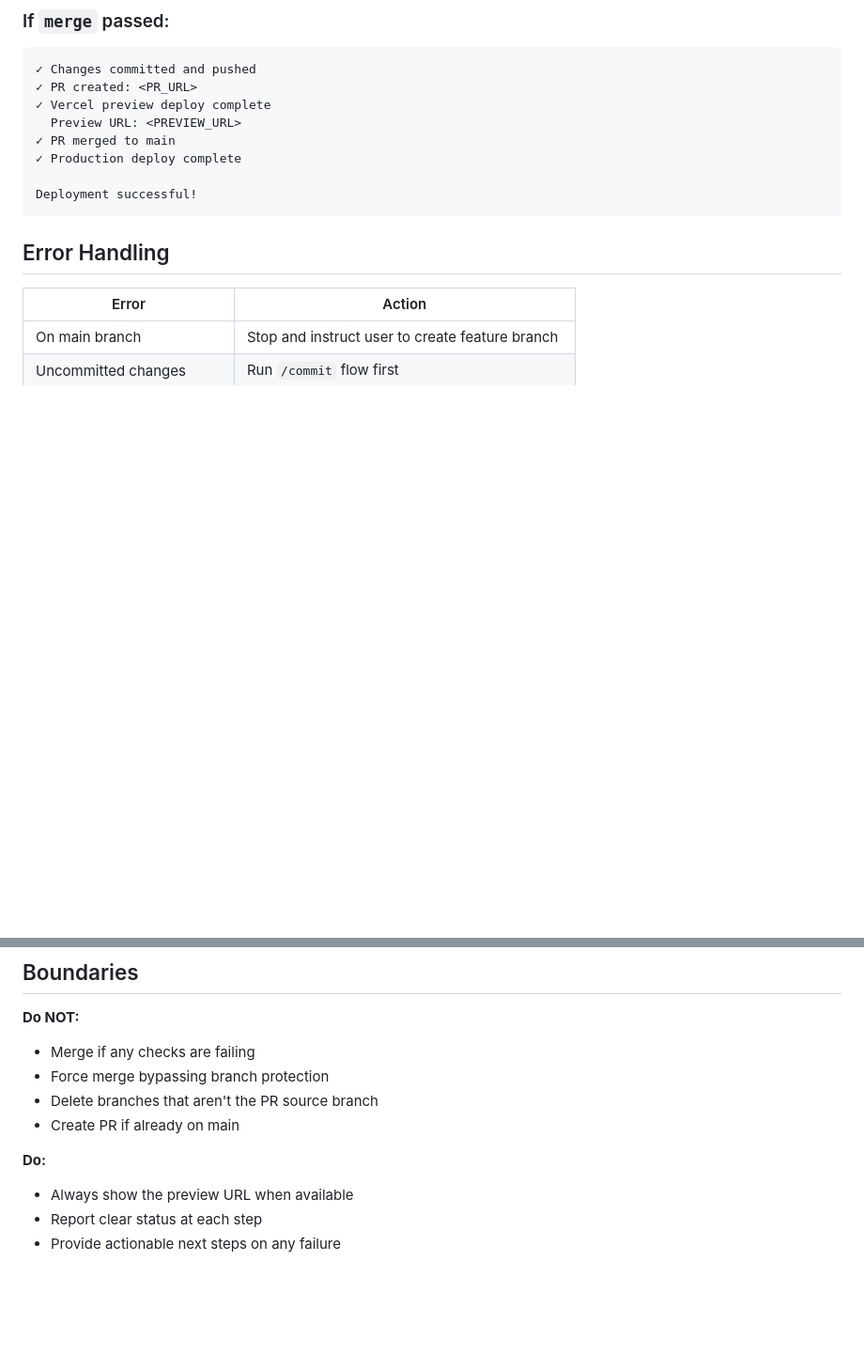
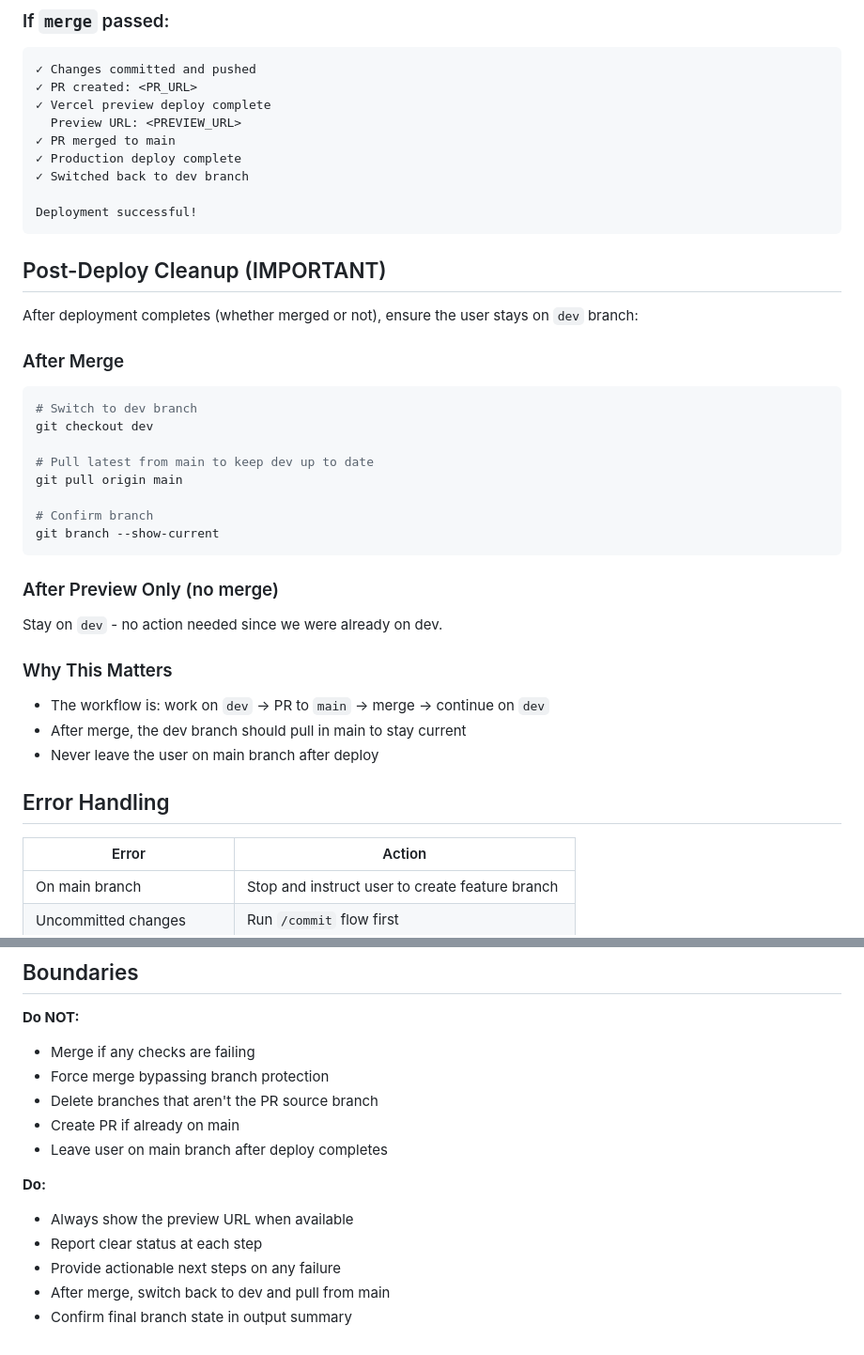
Before and after one commit to tomasmb/arborschool-preu, a Markdown page: .cursor/commands/deploy.md, 2 parts joined by grey strips. Shown at 94% size. Rendered like a GitHub page; blank space fills up the shorter version.

Commit message:
chore(commands): add branch safety checks to commit and deploy
- /commit: Warn if on main branch, suggest switching to dev first
- /deploy: After merge, switch back to dev and pull from main
- Prevents accidental direct commits to main

Co-authored-by: Cursor <cursoragent@cursor.com>

````diff
--- a/.cursor/commands/deploy.md
+++ b/.cursor/commands/deploy.md
@@ -154,9 +154,37 @@ PR is ready for review. Run `/deploy merge` after approval to merge.
   Preview URL: <PREVIEW_URL>
 ✓ PR merged to main
 ✓ Production deploy complete
+✓ Switched back to dev branch
 
 Deployment successful!
 ```
+
+## Post-Deploy Cleanup (IMPORTANT)
+
+After deployment completes (whether merged or not), ensure the user stays on `dev` branch:
+
+### After Merge
+
+```bash
+# Switch to dev branch
+git checkout dev
+
+# Pull latest from main to keep dev up to date
+git pull origin main
+
+# Confirm branch
+git branch --show-current
+```
+
+### After Preview Only (no merge)
+
+Stay on `dev` - no action needed since we were already on dev.
+
+### Why This Matters
+
+- The workflow is: work on `dev` → PR to `main` → merge → continue on `dev`
+- After merge, the dev branch should pull in main to stay current
+- Never leave the user on main branch after deploy
 
 ## Error Handling
 
@@ -177,8 +205,11 @@ Deployment successful!
 - Force merge bypassing branch protection
 - Delete branches that aren't the PR source branch
 - Create PR if already on main
+- Leave user on main branch after deploy completes
 
 **Do:**
 - Always show the preview URL when available
 - Report clear status at each step
 - Provide actionable next steps on any failure
+- After merge, switch back to dev and pull from main
+- Confirm final branch state in output summary
````
Also changed, not shown: .cursor/commands/commit.md (+16 -0 lines).
